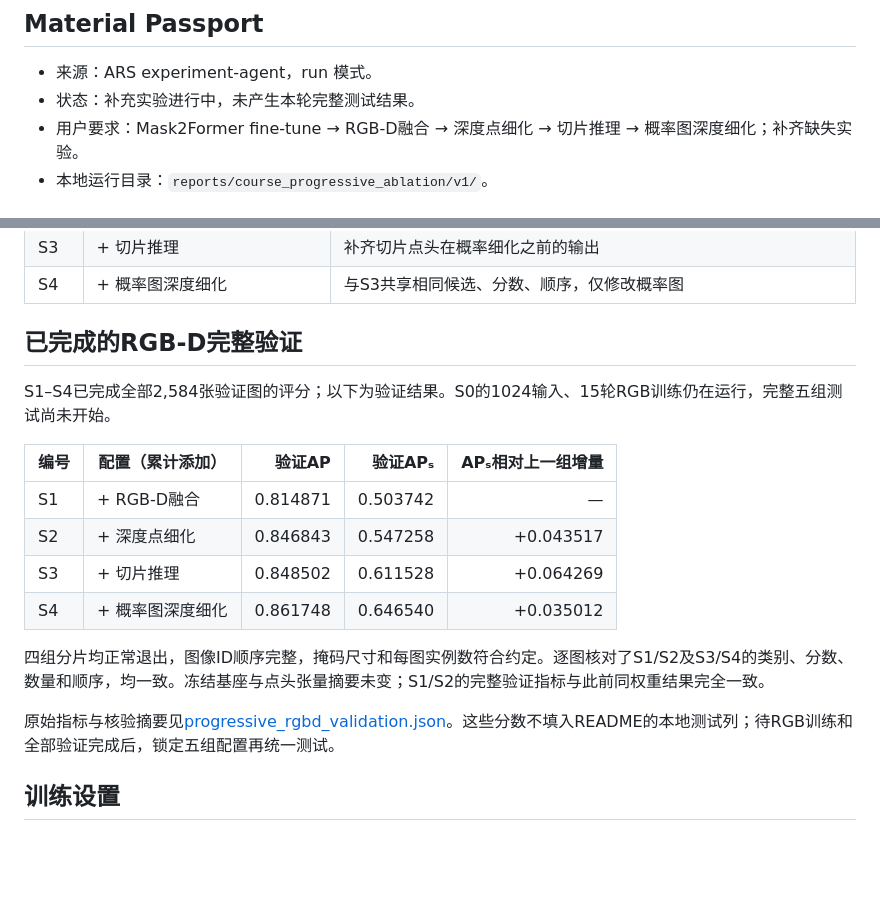
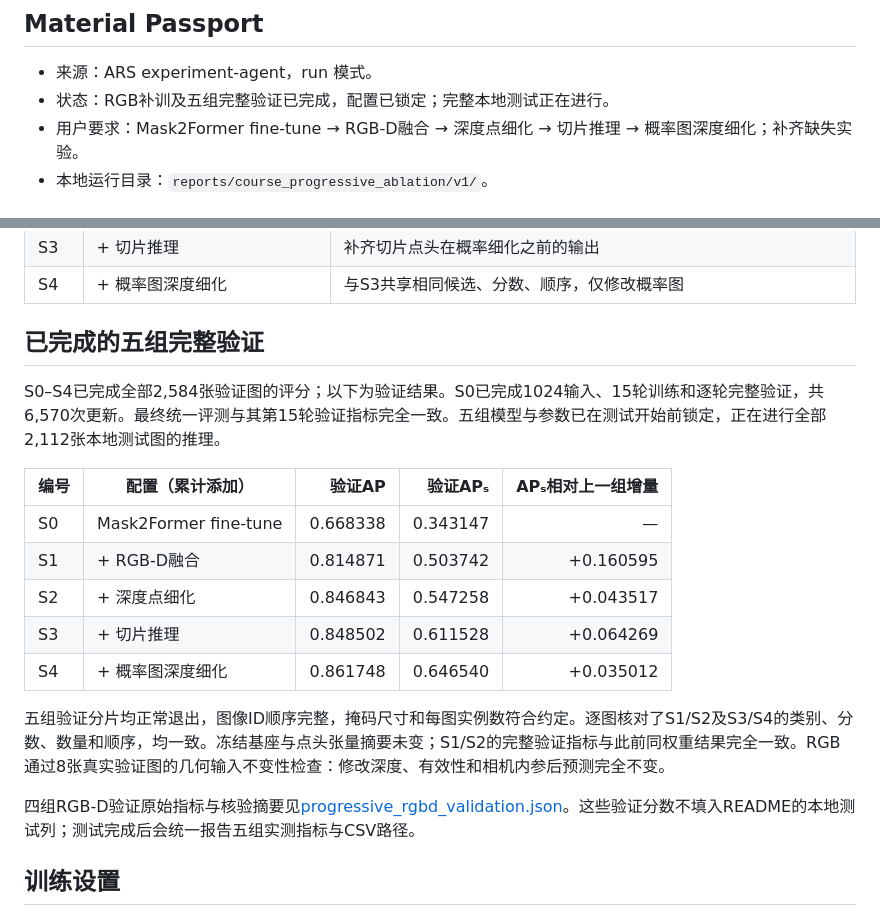
Before and after one commit to YuryLee/DPSeg, a Markdown page: docs/results/progressive_ablation.md, 2 parts joined by grey strips. GitHub-like rendering; blank space fills up the shorter version.

Commit message:
Record completed five-arm validation before full test

```diff
--- a/docs/results/progressive_ablation.md
+++ b/docs/results/progressive_ablation.md
@@ -3,7 +3,7 @@
 ## Material Passport
 
 - 来源：ARS experiment-agent，run 模式。
-- 状态：补充实验进行中，未产生本轮完整测试结果。
+- 状态：RGB补训及五组完整验证已完成，配置已锁定；完整本地测试正在进行。
 - 用户要求：Mask2Former fine-tune → RGB-D融合 → 深度点细化 → 切片推理 → 概率图深度细化；补齐缺失实验。
 - 本地运行目录：`reports/course_progressive_ablation/v1/`。
 
@@ -17,20 +17,21 @@
 | S3 | + 切片推理 | 补齐切片点头在概率细化之前的输出 |
 | S4 | + 概率图深度细化 | 与S3共享相同候选、分数、顺序，仅修改概率图 |
 
-## 已完成的RGB-D完整验证
+## 已完成的五组完整验证
 
-S1–S4已完成全部2,584张验证图的评分；以下为验证结果。S0的1024输入、15轮RGB训练仍在运行，完整五组测试尚未开始。
+S0–S4已完成全部2,584张验证图的评分；以下为验证结果。S0已完成1024输入、15轮训练和逐轮完整验证，共6,570次更新。最终统一评测与其第15轮验证指标完全一致。五组模型与参数已在测试开始前锁定，正在进行全部2,112张本地测试图的推理。
 
 | 编号 | 配置（累计添加） | 验证AP | 验证APₛ | APₛ相对上一组增量 |
 |---|---|---:|---:|---:|
-| S1 | + RGB-D融合 | 0.814871 | 0.503742 | — |
+| S0 | Mask2Former fine-tune | 0.668338 | 0.343147 | — |
+| S1 | + RGB-D融合 | 0.814871 | 0.503742 | +0.160595 |
 | S2 | + 深度点细化 | 0.846843 | 0.547258 | +0.043517 |
 | S3 | + 切片推理 | 0.848502 | 0.611528 | +0.064269 |
 | S4 | + 概率图深度细化 | 0.861748 | 0.646540 | +0.035012 |
 
-四组分片均正常退出，图像ID顺序完整，掩码尺寸和每图实例数符合约定。逐图核对了S1/S2及S3/S4的类别、分数、数量和顺序，均一致。冻结基座与点头张量摘要未变；S1/S2的完整验证指标与此前同权重结果完全一致。
+五组验证分片均正常退出，图像ID顺序完整，掩码尺寸和每图实例数符合约定。逐图核对了S1/S2及S3/S4的类别、分数、数量和顺序，均一致。冻结基座与点头张量摘要未变；S1/S2的完整验证指标与此前同权重结果完全一致。RGB通过8张真实验证图的几何输入不变性检查：修改深度、有效性和相机内参后预测完全不变。
 
-原始指标与核验摘要见[progressive_rgbd_validation.json](progressive_rgbd_validation.json)。这些分数不填入README的本地测试列；待RGB训练和全部验证完成后，锁定五组配置再统一测试。
+四组RGB-D验证原始指标与核验摘要见[progressive_rgbd_validation.json](progressive_rgbd_validation.json)。这些验证分数不填入README的本地测试列；测试完成后会统一报告五组实测指标与CSV路径。
 
 ## 训练设置
 
```
